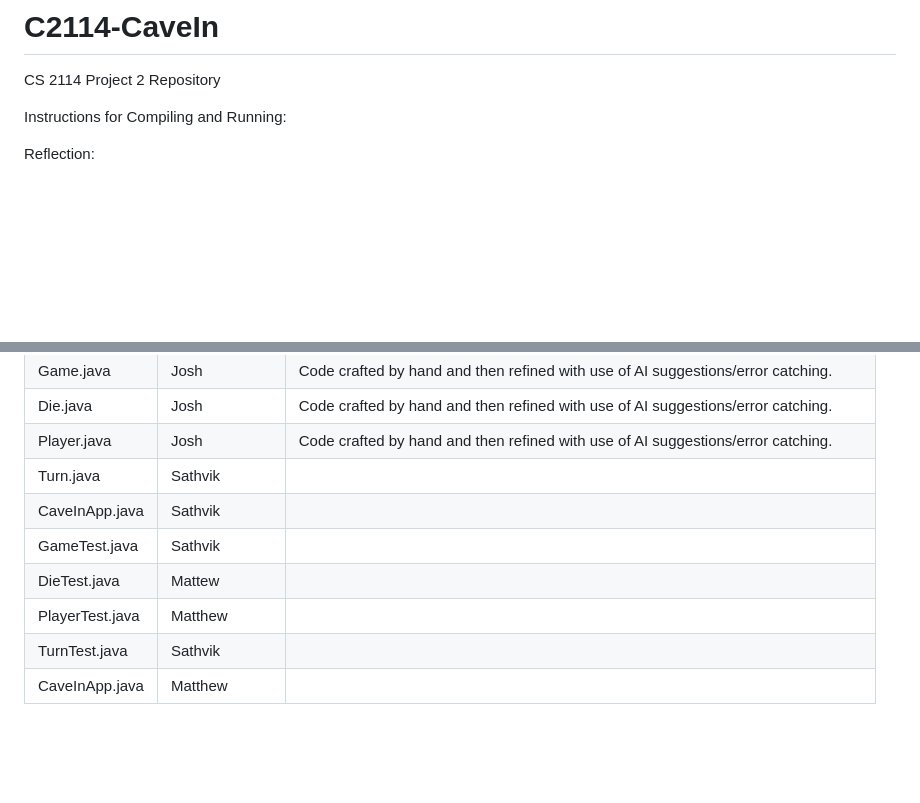
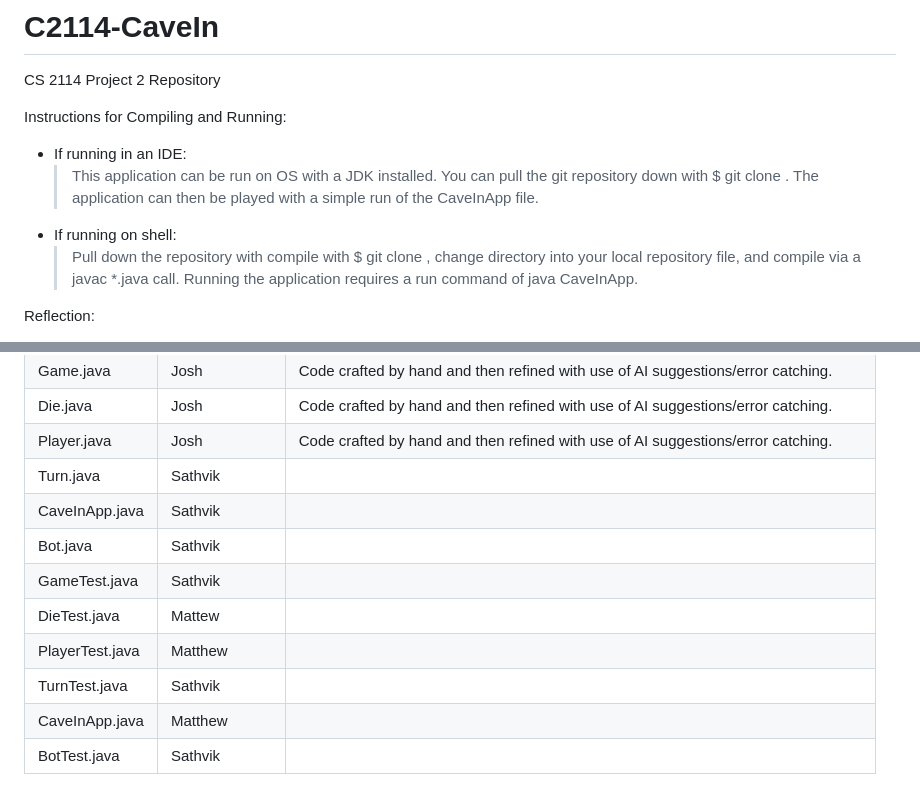
Before and after one commit to JRMolina49/C2114-CaveIn, a Markdown page: README.md, 2 parts joined by grey strips. Drawn GitHub-style; blank space fills up the shorter version.

Commit message:
Revise README with compilation instructions and files
Updated instructions for compiling and running the application, added Bot.java and BotTest.java entries.

```diff
--- a/README.md
+++ b/README.md
@@ -2,7 +2,10 @@
 CS 2114 Project 2 Repository
 
 Instructions for Compiling and Running:
->
+- If running in an IDE:
+   > This application can be run on OS with a JDK installed. You can pull the git repository down with $ git clone <HTTP url>. The application can then be played with a simple run of the CaveInApp file.
+- If running on shell:
+  > Pull down the repository with compile with $ git clone <HTTP url>, change directory into your local repository file, and compile via a javac *.java call. Running the application requires a run command of java CaveInApp.
 
 
 Reflection:
@@ -35,8 +38,10 @@ Attribution Table:
 | Player.java        | Josh                   | Code crafted by hand and then refined with use of AI suggestions/error catching.                             |
 | Turn.java          | Sathvik                |                                                                                                              |
 | CaveInApp.java     | Sathvik                |                                                                                                              |
+| Bot.java           | Sathvik                |                                                                                                              |
 | GameTest.java      | Sathvik                |                                                                                                              |
 | DieTest.java       | Mattew                 |                                                                                                              |
 | PlayerTest.java    | Matthew                |                                                                                                              |
 | TurnTest.java      | Sathvik                |                                                                                                              |
 | CaveInApp.java     | Matthew                |                                                                                                              |
+| BotTest.java       | Sathvik                |                                                                                                              |
```
